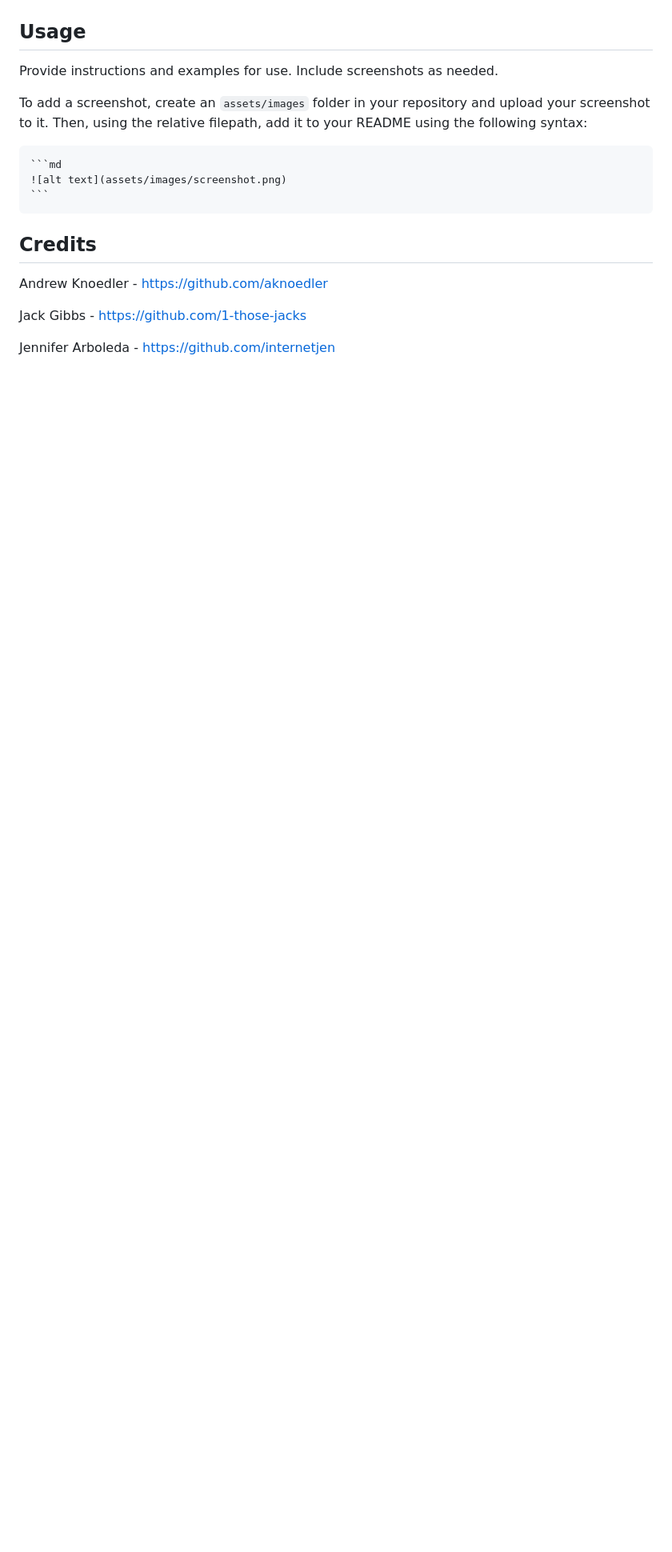
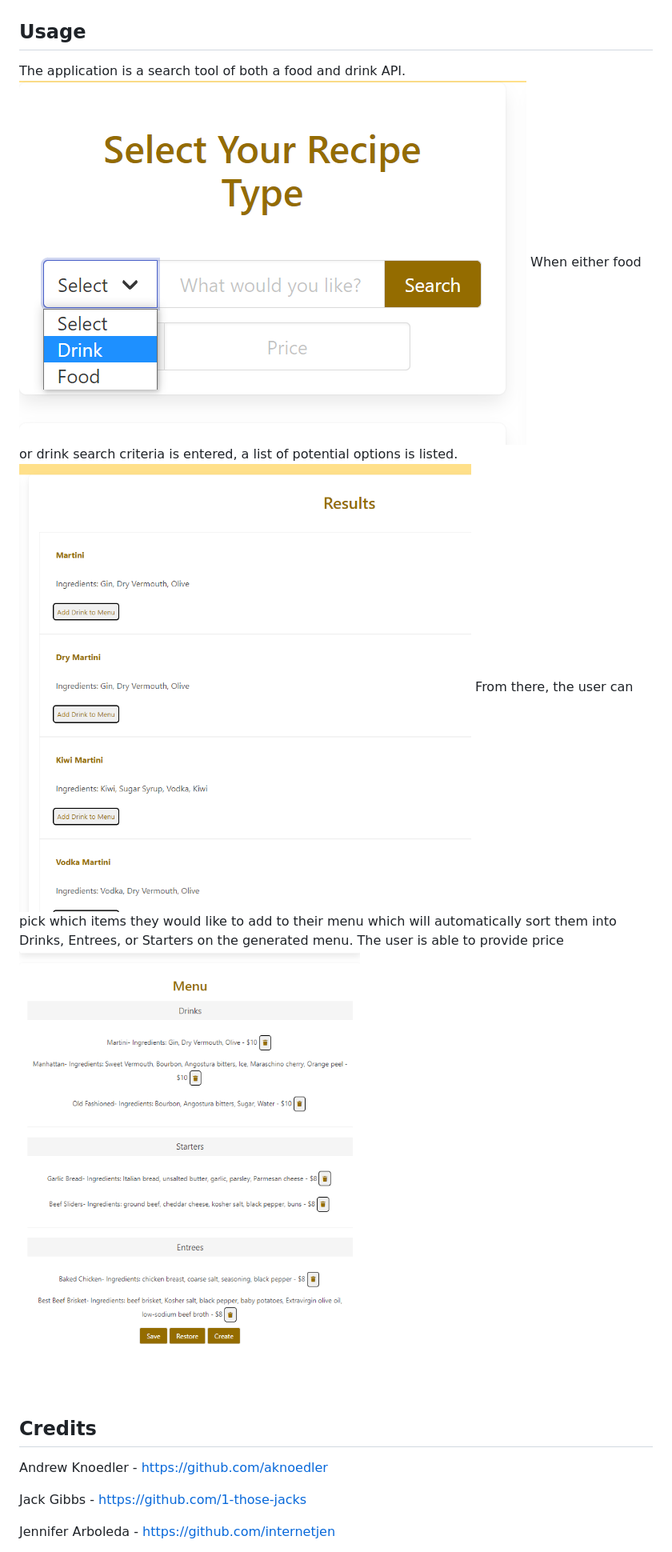
Before and after one commit to theInvokers/group-project, a Markdown page: README.md, the part around the change printed below. Shown: that part at 80% size. GitHub-like rendering; pictures changed too: assets/images/menu.PNG (added), assets/images/results.PNG (added), assets/images/search-field.PNG (added); blank space fills up the shorter version.

````diff
--- a/README.md
+++ b/README.md
@@ -33,13 +34,12 @@ What are the steps required to install your project? Provide a step-by-step desc
 
 ## Usage
 
-Provide instructions and examples for use. Include screenshots as needed.
-
-To add a screenshot, create an `assets/images` folder in your repository and upload your screenshot to it. Then, using the relative filepath, add it to your README using the following syntax:
-
-    ```md
-    ![alt text](assets/images/screenshot.png)
-    ```
+The application is a search tool of both a food and drink API.
+![Search-Field](assets/images/search-field.PNG)
+When either food or drink search criteria is entered, a list of potential options is listed.
+![Results](assets/images/results.PNG)
+From there, the user can pick which items they would like to add to their menu which will automatically sort them into Drinks, Entrees, or Starters on the generated menu. The user is able to provide price
+![Menu](assets/images/menu.PNG)
 
 ## Credits
 
````
Also changed, not shown: other parts of README.md (+13 -12 lines).
